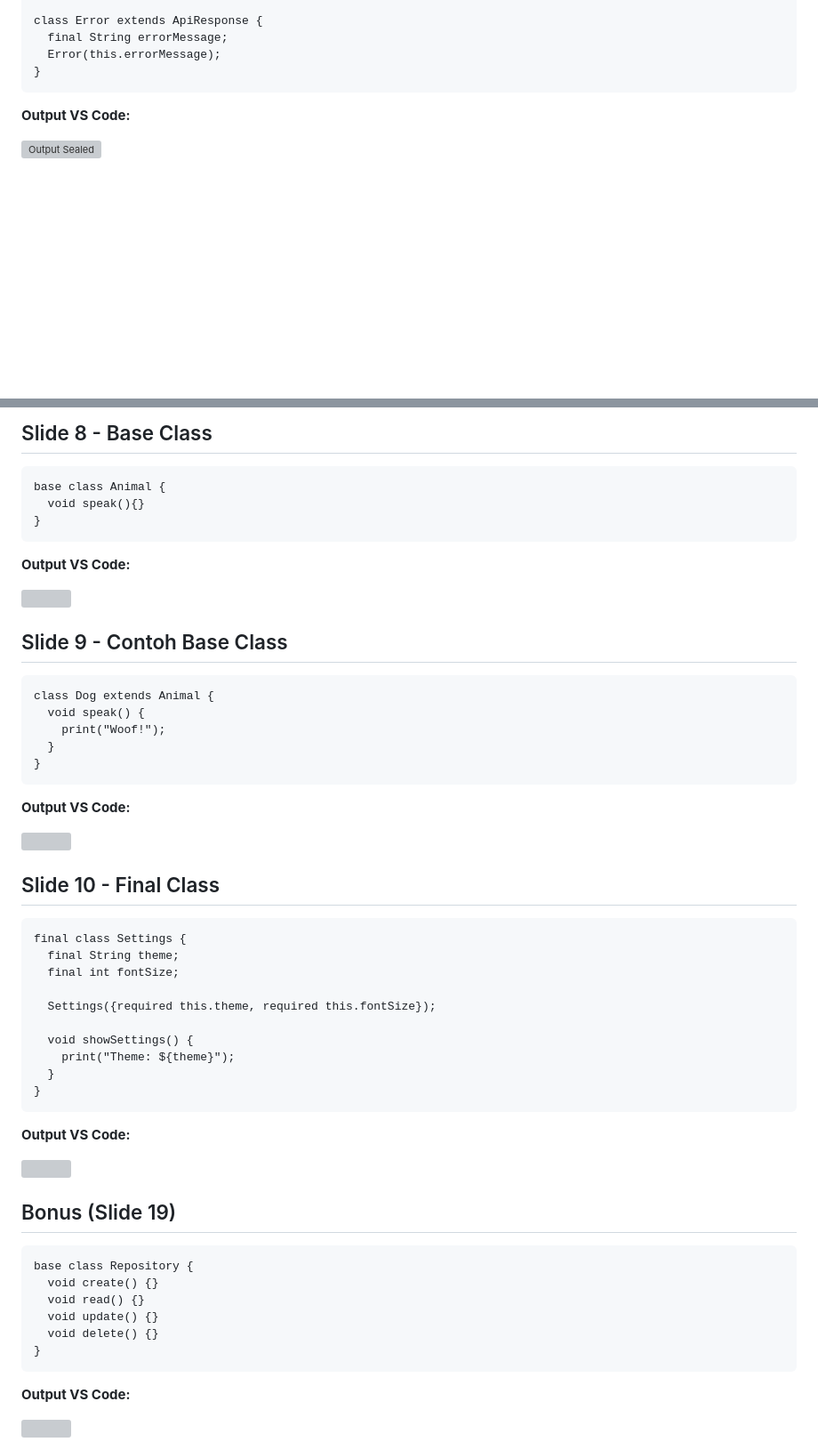
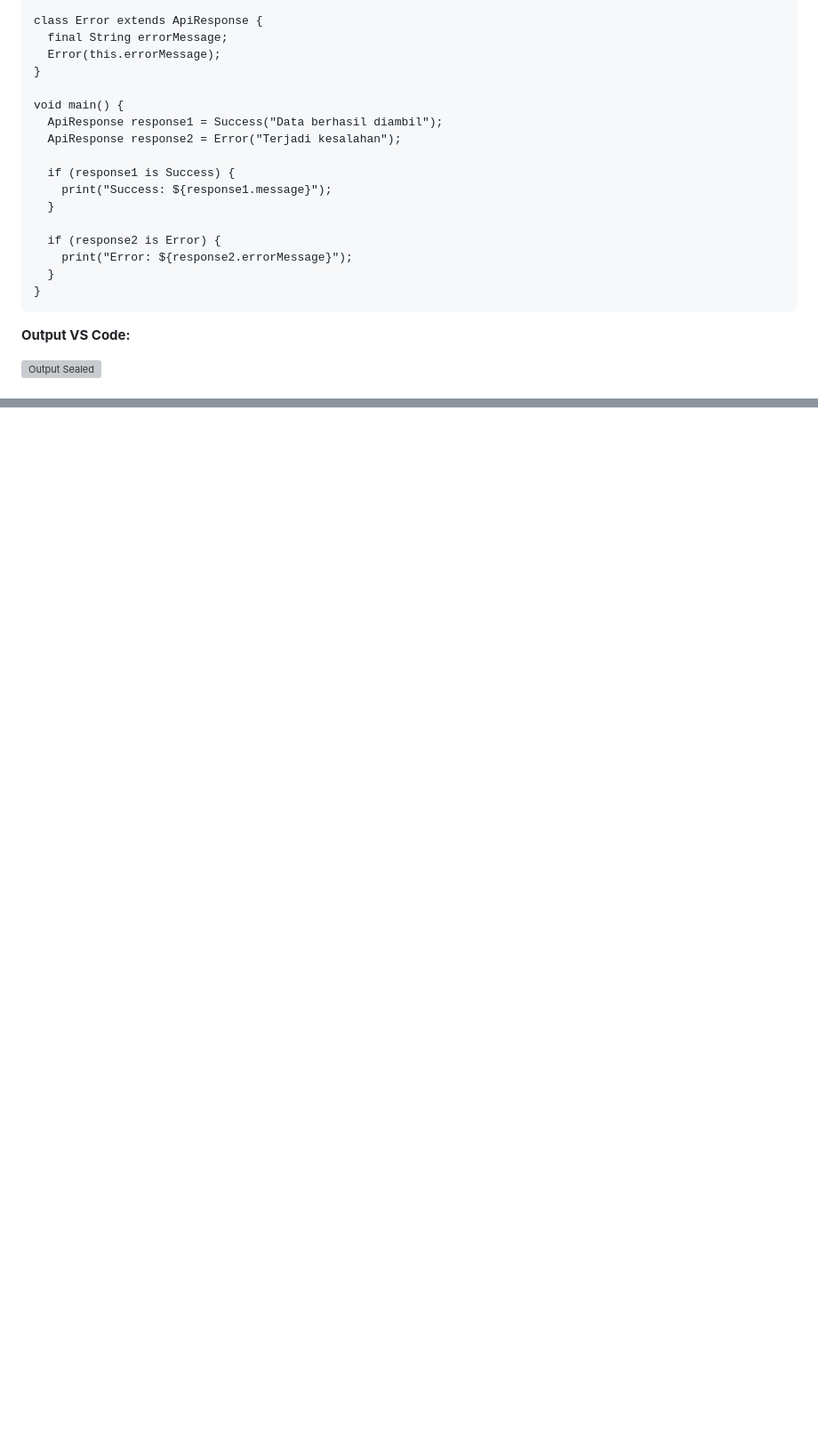
Before and after one commit to yozaulpiarafila379-beep/Yoza-tugas-sesi-5, a Markdown page: README.md, 2 parts joined by grey strips. Shown at 89% size. GitHub-like rendering; blank space fills up the shorter version; grey boxes are pictures that could not be loaded.

```diff
--- a/README.md
+++ b/README.md
@@ -141,6 +141,19 @@ class Error extends ApiResponse {
   final String errorMessage;
   Error(this.errorMessage);
 }
+
+void main() {
+  ApiResponse response1 = Success("Data berhasil diambil");
+  ApiResponse response2 = Error("Terjadi kesalahan");
+
+  if (response1 is Success) {
+    print("Success: ${response1.message}");
+  }
+
+  if (response2 is Error) {
+    print("Error: ${response2.errorMessage}");
+  }
+}
 </pre>
 
 <p><b>Output VS Code:</b></p>
@@ -167,73 +180 @@ void handleResponse(ApiResponse response) {
 </div>
-
-<!-- ================= SLIDE 8 ================= -->
-<div class="section">
-<h2>Slide 8 - Base Class</h2>
-
-<pre>
-base class Animal {
-  void speak(){}
-}
-</pre>
-
-<p><b>Output VS Code:</b></p>
-<img class="output-img" src="ss-base.png">
-</div>
-
-<!-- ================= SLIDE 9 ================= -->
-<div class="section">
-<h2>Slide 9 - Contoh Base Class</h2>
-
-<pre>
-class Dog extends Animal {
-  void speak() {
-    print("Woof!");
-  }
-}
-</pre>
-
-<p><b>Output VS Code:</b></p>
-<img class="output-img" src="ss-dog.png">
-</div>
-
-<!-- ================= SLIDE 10 ================= -->
-<div class="section">
-<h2>Slide 10 - Final Class</h2>
-
-<pre>
-final class Settings {
-  final String theme;
-  final int fontSize;
-
-  Settings({required this.theme, required this.fontSize});
-
-  void showSettings() {
-    print("Theme: ${theme}");
-  }
-}
-</pre>
-
-<p><b>Output VS Code:</b></p>
-<img class="output-img" src="ss-final.png">
-</div>
-
-<!-- ================= BONUS ================= -->
-<div class="section">
-<h2>Bonus (Slide 19)</h2>
-
-<pre>
-base class Repository {
-  void create() {}
-  void read() {}
-  void update() {}
-  void delete() {}
-}
-</pre>
-
-<p><b>Output VS Code:</b></p>
-<img class="output-img" src="ss-bonus.png">
-</div>
-
-</div>
-</body>
-</html>
```
Also changed, not shown: other parts of README.md (+1 -1 lines).
